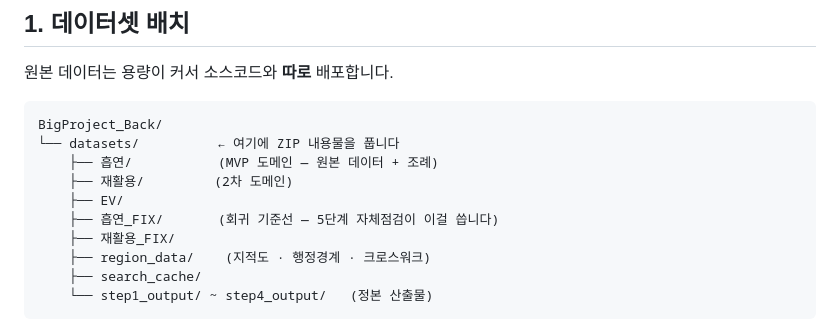
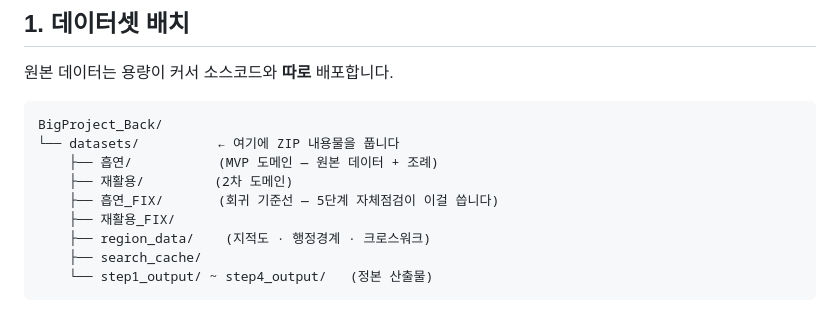
Before and after one commit to KT-AivleSchool/BigProject_Back, a Markdown page: README.md, the part around the change. Drawn GitHub-style.

Commit message:
docs(제출): 데이터셋 ZIP 에서 EV 를 뺀 것을 폴더 트리에 반영한다
제출본 ZIP 은 EV 도메인을 담지 않는다(코드 의존 0 · _FIX 기준선 없음).
트리에 남겨두면 문서가 없는 폴더를 있다고 말한다(원칙 4).

Co-Authored-By: Claude Opus 4.6 <noreply@anthropic.com>

```diff
--- a/README.md
+++ b/README.md
@@ -35,7 +35,6 @@ BigProject_Back/
 └── datasets/          ← 여기에 ZIP 내용물을 풉니다
     ├── 흡연/           (MVP 도메인 — 원본 데이터 + 조례)
     ├── 재활용/         (2차 도메인)
-    ├── EV/
     ├── 흡연_FIX/       (회귀 기준선 — 5단계 자체점검이 이걸 씁니다)
     ├── 재활용_FIX/
     ├── region_data/    (지적도 · 행정경계 · 크로스워크)
```
